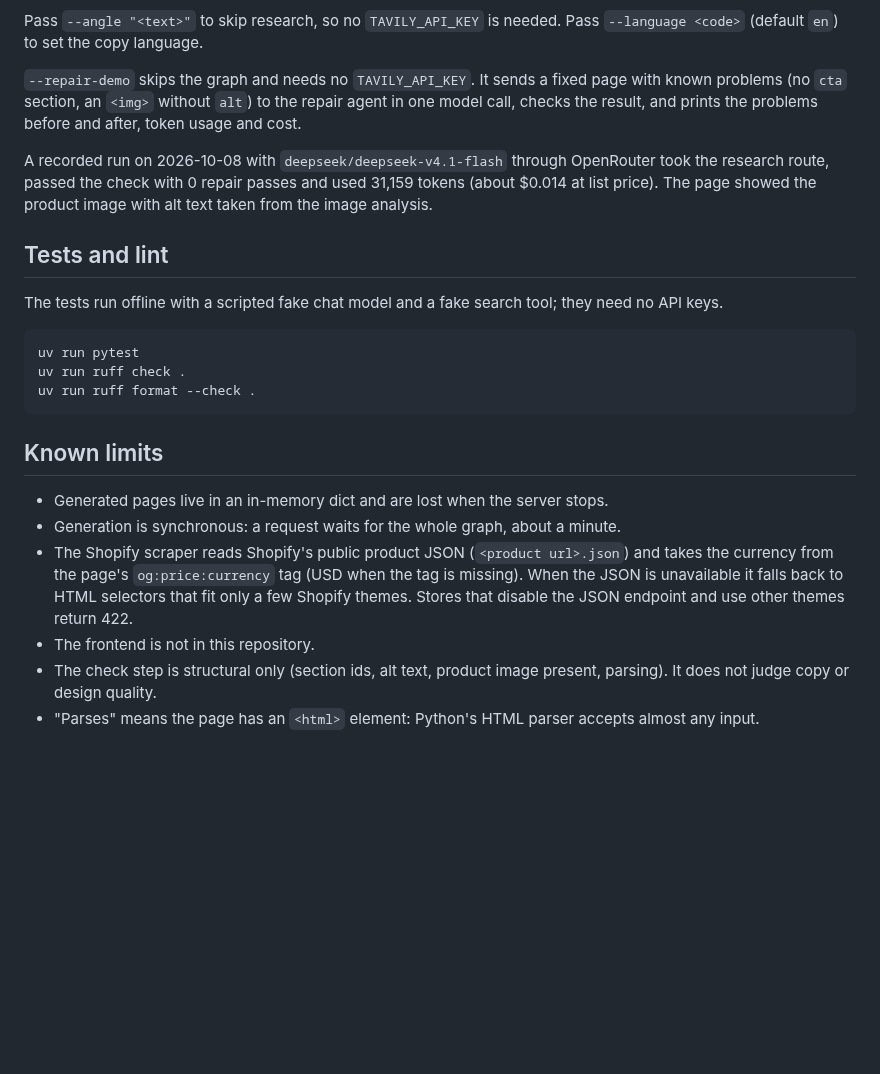
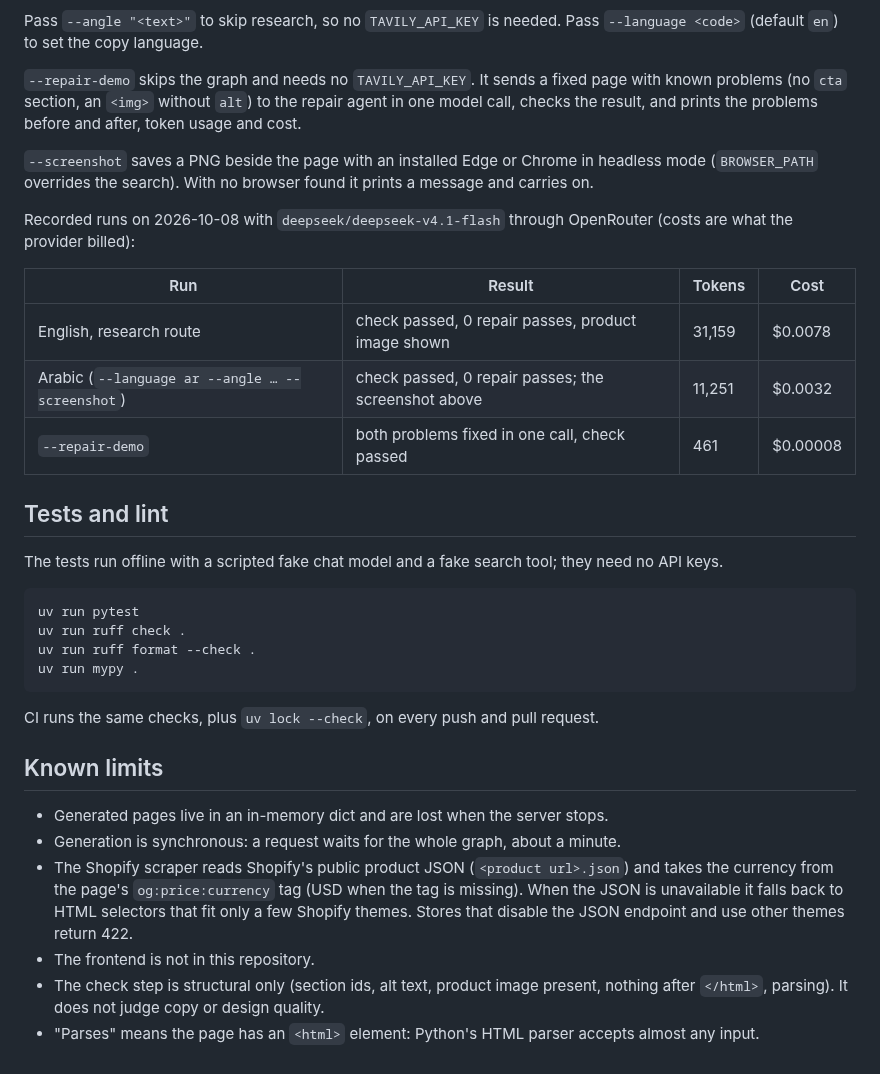
Before and after one commit to Chamiln17/pagefly, a Markdown page: README.md, the part around one of its changes. Rendered like a GitHub page; blank space fills up the shorter version.

````diff
--- a/README.md
+++ b/README.md
@@ -108,7 +112,15 @@ Pass `--angle "<text>"` to skip research, so no `TAVILY_API_KEY` is needed. Pass
 
 `--repair-demo` skips the graph and needs no `TAVILY_API_KEY`. It sends a fixed page with known problems (no `cta` section, an `<img>` without `alt`) to the repair agent in one model call, checks the result, and prints the problems before and after, token usage and cost.
 
-A recorded run on 2026-10-08 with `deepseek/deepseek-v4.1-flash` through OpenRouter took the research route, passed the check with 0 repair passes and used 31,159 tokens (about $0.014 at list price). The page showed the product image with alt text taken from the image analysis.
+`--screenshot` saves a PNG beside the page with an installed Edge or Chrome in headless mode (`BROWSER_PATH` overrides the search). With no browser found it prints a message and carries on.
+
+Recorded runs on 2026-10-08 with `deepseek/deepseek-v4.1-flash` through OpenRouter (costs are what the provider billed):
+
+| Run | Result | Tokens | Cost |
+|---|---|---|---|
+| English, research route | check passed, 0 repair passes, product image shown | 31,159 | $0.0078 |
+| Arabic (`--language ar --angle … --screenshot`) | check passed, 0 repair passes; the screenshot above | 11,251 | $0.0032 |
+| `--repair-demo` | both problems fixed in one call, check passed | 461 | $0.00008 |
 
 ## Tests and lint
 
@@ -118,7 +130,10 @@ The tests run offline with a scripted fake chat model and a fake search tool; th
 uv run pytest
 uv run ruff check .
 uv run ruff format --check .
+uv run mypy .
 ```
+
+CI runs the same checks, plus `uv lock --check`, on every push and pull request.
 
 ## Known limits
 
@@ -126,5 +141,5 @@ uv run ruff format --check .
 - Generation is synchronous: a request waits for the whole graph, about a minute.
 - The Shopify scraper reads Shopify's public product JSON (`<product url>.json`) and takes the currency from the page's `og:price:currency` tag (USD when the tag is missing). When the JSON is unavailable it falls back to HTML selectors that fit only a few Shopify themes. Stores that disable the JSON endpoint and use other themes return 422.
 - The frontend is not in this repository.
-- The check step is structural only (section ids, alt text, product image present, parsing). It does not judge copy or design quality.
+- The check step is structural only (section ids, alt text, product image present, nothing after `</html>`, parsing). It does not judge copy or design quality.
 - "Parses" means the page has an `<html>` element: Python's HTML parser accepts almost any input.
````
Also changed, not shown: other parts of README.md (+4 -0 lines), docs/screenshot.png (added), 2 other files.
